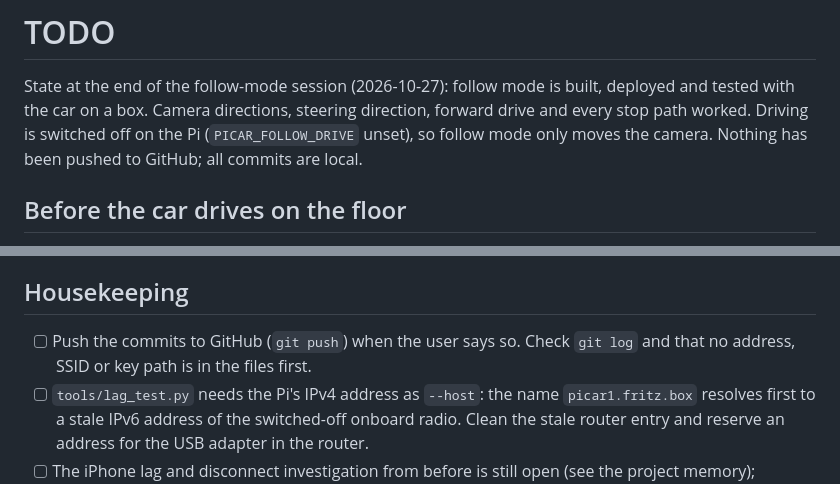
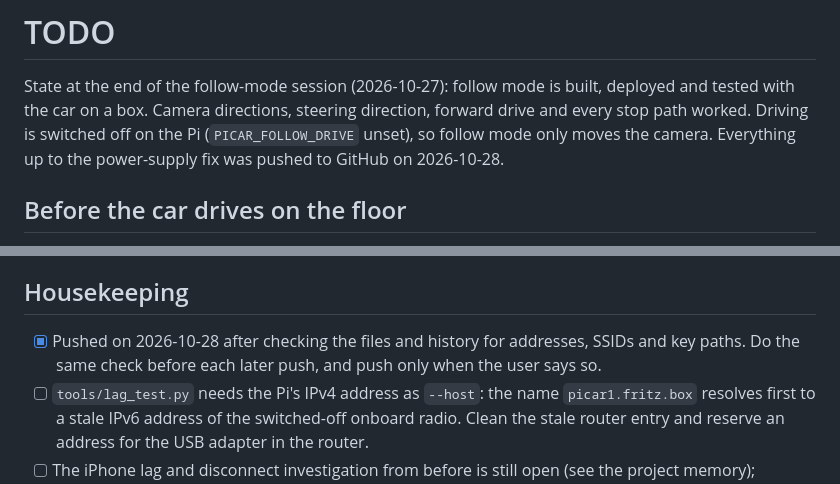
Before and after one commit to thomas-engineering/picar-web-control, a Markdown page: TODO.md, 2 parts joined by grey strips. Rendered like a GitHub page.

Commit message:
Record that the commits were pushed
Co-Authored-By: Claude Sonnet 5.5 <noreply@anthropic.com>

```diff
--- a/TODO.md
+++ b/TODO.md
@@ -3,7 +3,7 @@
 State at the end of the follow-mode session (2026-10-27): follow mode is built, deployed and
 tested with the car on a box. Camera directions, steering direction, forward drive and every stop
 path worked. Driving is switched off on the Pi (`PICAR_FOLLOW_DRIVE` unset), so follow mode only
-moves the camera. Nothing has been pushed to GitHub; all commits are local.
+moves the camera. Everything up to the power-supply fix was pushed to GitHub on 2026-10-28.
 
 ## Before the car drives on the floor
 
@@ -75,8 +75,8 @@ auto exposure and auto white balance cannot be locked. Raw YUYV only, 640x480 at
 
 ## Housekeeping
 
-- [ ] Push the commits to GitHub (`git push`) when the user says so. Check `git log` and that no
-      address, SSID or key path is in the files first.
+- [x] Pushed on 2026-10-28 after checking the files and history for addresses, SSIDs and key paths.
+      Do the same check before each later push, and push only when the user says so.
 - [ ] `tools/lag_test.py` needs the Pi's IPv4 address as `--host`: the name `picar1.fritz.box`
       resolves first to a stale IPv6 address of the switched-off onboard radio. Clean the stale
       router entry and reserve an address for the USB adapter in the router.
```
